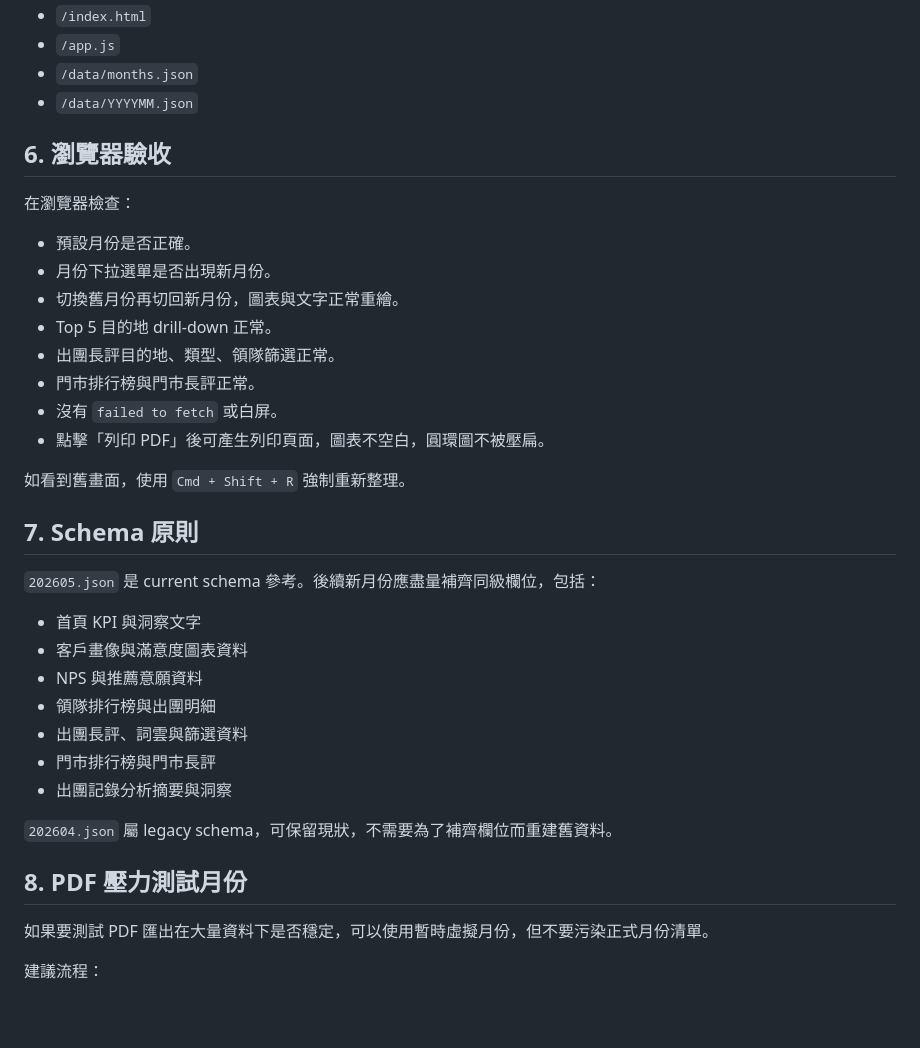
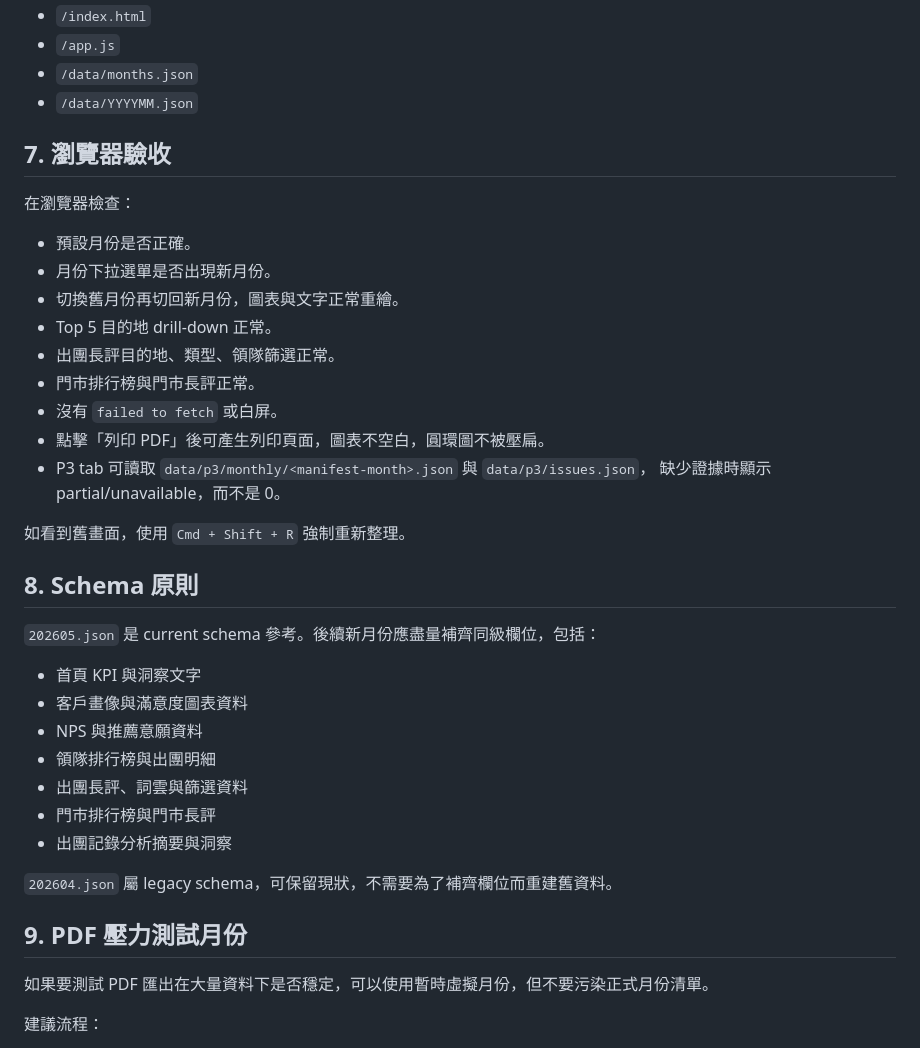
Before and after one commit to waitungchan-oss/dashboard-project, a Markdown page: MONTHLY_DATA_IMPORT.md, the part around one of its changes. Drawn GitHub-style; blank space fills up the shorter version.

```diff
--- a/MONTHLY_DATA_IMPORT.md
+++ b/MONTHLY_DATA_IMPORT.md
@@ -116,7 +150,7 @@ http://127.0.0.1:8080/index.html
 - `/data/months.json`
 - `/data/YYYYMM.json`
 
-## 6. 瀏覽器驗收
+## 7. 瀏覽器驗收
 
 在瀏覽器檢查：
 
@@ -128,10 +162,12 @@ http://127.0.0.1:8080/index.html
 - 門市排行榜與門市長評正常。
 - 沒有 `failed to fetch` 或白屏。
 - 點擊「列印 PDF」後可產生列印頁面，圖表不空白，圓環圖不被壓扁。
+- P3 tab 可讀取 `data/p3/monthly/<manifest-month>.json` 與 `data/p3/issues.json`，
+  缺少證據時顯示 partial/unavailable，而不是 0。
 
 如看到舊畫面，使用 `Cmd + Shift + R` 強制重新整理。
 
-## 7. Schema 原則
+## 8. Schema 原則
 
 `202605.json` 是 current schema 參考。後續新月份應盡量補齊同級欄位，包括：
 
@@ -145,7 +181,7 @@ http://127.0.0.1:8080/index.html
 
 `202604.json` 屬 legacy schema，可保留現狀，不需要為了補齊欄位而重建舊資料。
 
-## 8. PDF 壓力測試月份
+## 9. PDF 壓力測試月份
 
 如果要測試 PDF 匯出在大量資料下是否穩定，可以使用暫時虛擬月份，但不要污染正式月份清單。
 
```
Also changed, not shown: other parts of MONTHLY_DATA_IMPORT.md (+36 -2 lines), DASHBOARD_PROJECT_HANDOFF.md (+34 -7 lines), SYSTEM_MAP.md (+29 -2 lines).
